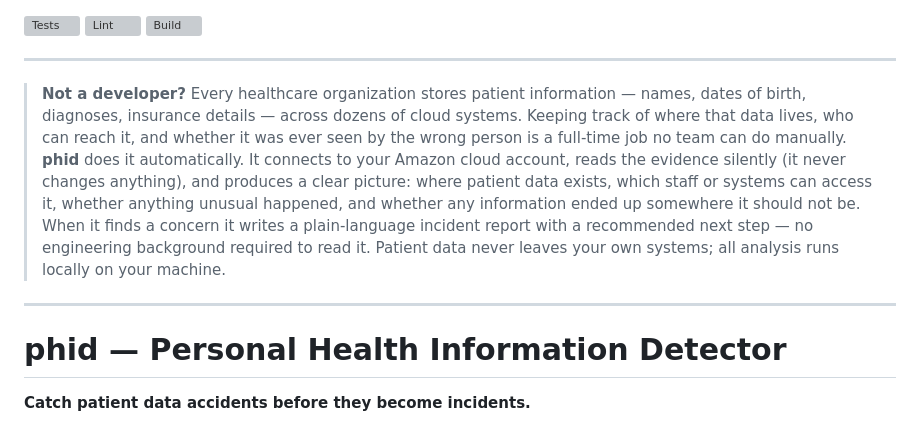
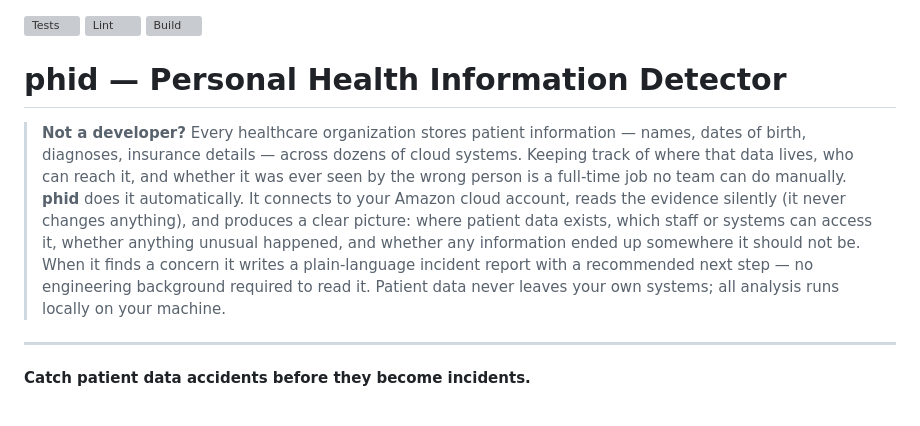
Before and after one commit to hanov/phid, a Markdown page: README.md, the part around the change. GitHub-like rendering; grey boxes are pictures that could not be loaded.

Commit message:
docs: move non-tech intro directly under title

```diff
--- a/README.md
+++ b/README.md
@@ -1,12 +1,10 @@
 [![Tests](https://github.com/YOUR_ORG/phi-pii-tool/actions/workflows/test.yml/badge.svg)](https://github.com/YOUR_ORG/phi-pii-tool/actions/workflows/test.yml) [![Lint](https://github.com/YOUR_ORG/phi-pii-tool/actions/workflows/lint.yml/badge.svg)](https://github.com/YOUR_ORG/phi-pii-tool/actions/workflows/lint.yml) [![Build](https://github.com/YOUR_ORG/phi-pii-tool/actions/workflows/build.yml/badge.svg)](https://github.com/YOUR_ORG/phi-pii-tool/actions/workflows/build.yml)
 
----
+# phid — Personal Health Information Detector
 
 > **Not a developer?** Every healthcare organization stores patient information — names, dates of birth, diagnoses, insurance details — across dozens of cloud systems. Keeping track of where that data lives, who can reach it, and whether it was ever seen by the wrong person is a full-time job no team can do manually. **phid** does it automatically. It connects to your Amazon cloud account, reads the evidence silently (it never changes anything), and produces a clear picture: where patient data exists, which staff or systems can access it, whether anything unusual happened, and whether any information ended up somewhere it should not be. When it finds a concern it writes a plain-language incident report with a recommended next step — no engineering background required to read it. Patient data never leaves your own systems; all analysis runs locally on your machine.
 
 ---
-
-# phid — Personal Health Information Detector
 
 **Catch patient data accidents before they become incidents.**
 
```
